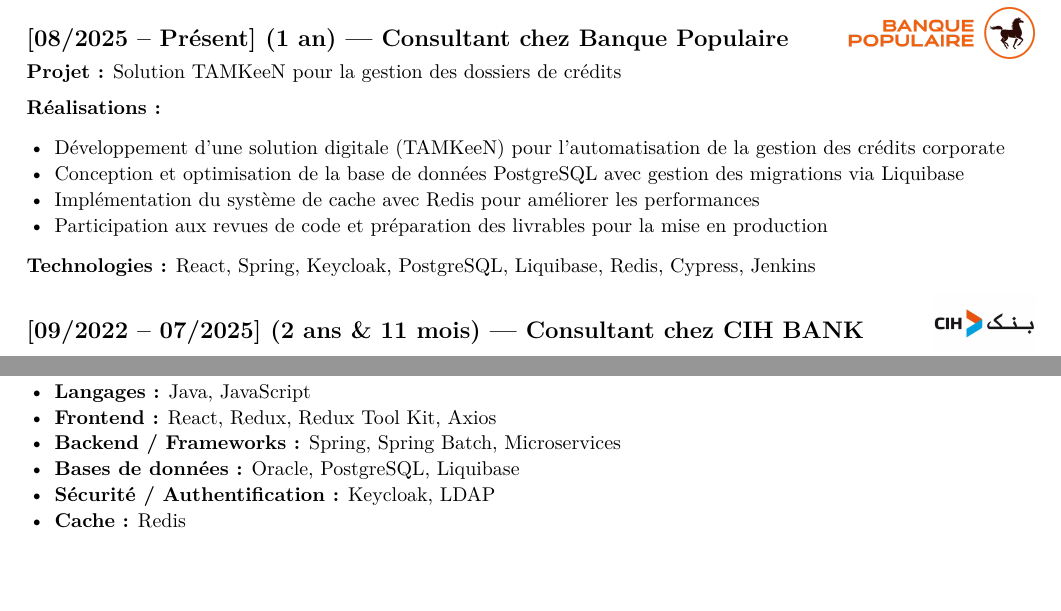
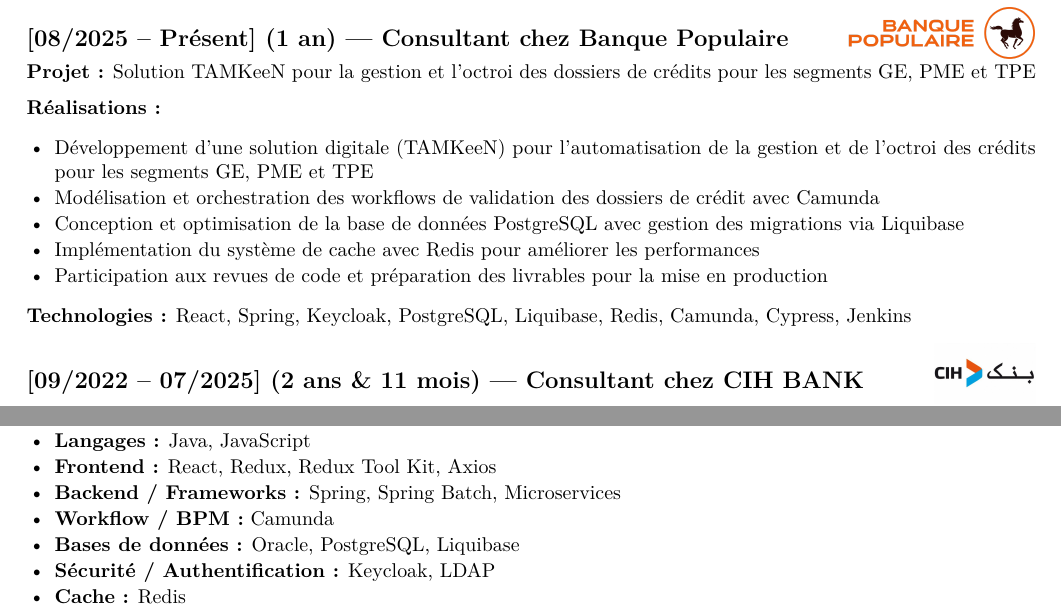
Before and after one commit to chaouielmehdi/cv-as-code, a LaTeX document (main.tex, which reads sections/experience.tex, sections/skills.tex): two parts of pages 1 and 3 of 3, joined at a grey line, cut so that both start at the same text, the shorter picture padded with empty space. Compiled offline with pdfLaTeX.

Commit message:
Add credit segments and Camunda to TAMKeeN, and Camunda to skills (#9)
- Solution TAMKeeN project title/first bullet now specifies octroi de
  crédit pour les segments GE, PME et TPE.
- Add a bullet on workflow modeling/orchestration with Camunda, and
  add Camunda to the project's Technologies line.
- Add Camunda to the aggregated Compétences Techniques section under
  a new Workflow / BPM category.

Co-authored-by: Claude <noreply@anthropic.com>

```diff
--- a/sections/experience.tex
+++ b/sections/experience.tex
@@ -8,16 +8,17 @@
 
 % ------------------------------------------------------------
 \subsection*{[08/2025 -- Présent] (1 an) --- Consultant chez Banque Populaire\cvlogo[26pt]{assets/logos/banque-populaire.png}}
-\textbf{Projet~:} Solution TAMKeeN pour la gestion des dossiers de crédits
+\textbf{Projet~:} Solution TAMKeeN pour la gestion et l'octroi des dossiers de crédits pour les segments GE, PME et TPE
 
 \textbf{Réalisations~:}
 \begin{itemize}
-    \item Développement d'une solution digitale (TAMKeeN) pour l'automatisation de la gestion des crédits corporate
+    \item Développement d'une solution digitale (TAMKeeN) pour l'automatisation de la gestion et de l'octroi des crédits pour les segments GE, PME et TPE
+    \item Modélisation et orchestration des workflows de validation des dossiers de crédit avec Camunda
     \item Conception et optimisation de la base de données PostgreSQL avec gestion des migrations via Liquibase
     \item Implémentation du système de cache avec Redis pour améliorer les performances
     \item Participation aux revues de code et préparation des livrables pour la mise en production
 \end{itemize}
-\textbf{Technologies~:} React, Spring, Keycloak, PostgreSQL, Liquibase, Redis, Cypress, Jenkins
+\textbf{Technologies~:} React, Spring, Keycloak, PostgreSQL, Liquibase, Redis, Camunda, Cypress, Jenkins
 
 % ------------------------------------------------------------
 \subsection*{[09/2022 -- 07/2025] (2 ans \& 11 mois) --- Consultant chez CIH BANK\cvlogo[30pt]{assets/logos/cih-bank.png}}
--- a/sections/skills.tex
+++ b/sections/skills.tex
@@ -10,6 +10,7 @@
     \item \textbf{Langages~:} Java, JavaScript
     \item \textbf{Frontend~:} React, Redux, Redux Tool Kit, Axios
     \item \textbf{Backend / Frameworks~:} Spring, Spring Batch, Microservices
+    \item \textbf{Workflow / BPM~:} Camunda
     \item \textbf{Bases de données~:} Oracle, PostgreSQL, Liquibase
     \item \textbf{Sécurité / Authentification~:} Keycloak, LDAP
     \item \textbf{Cache~:} Redis
```
